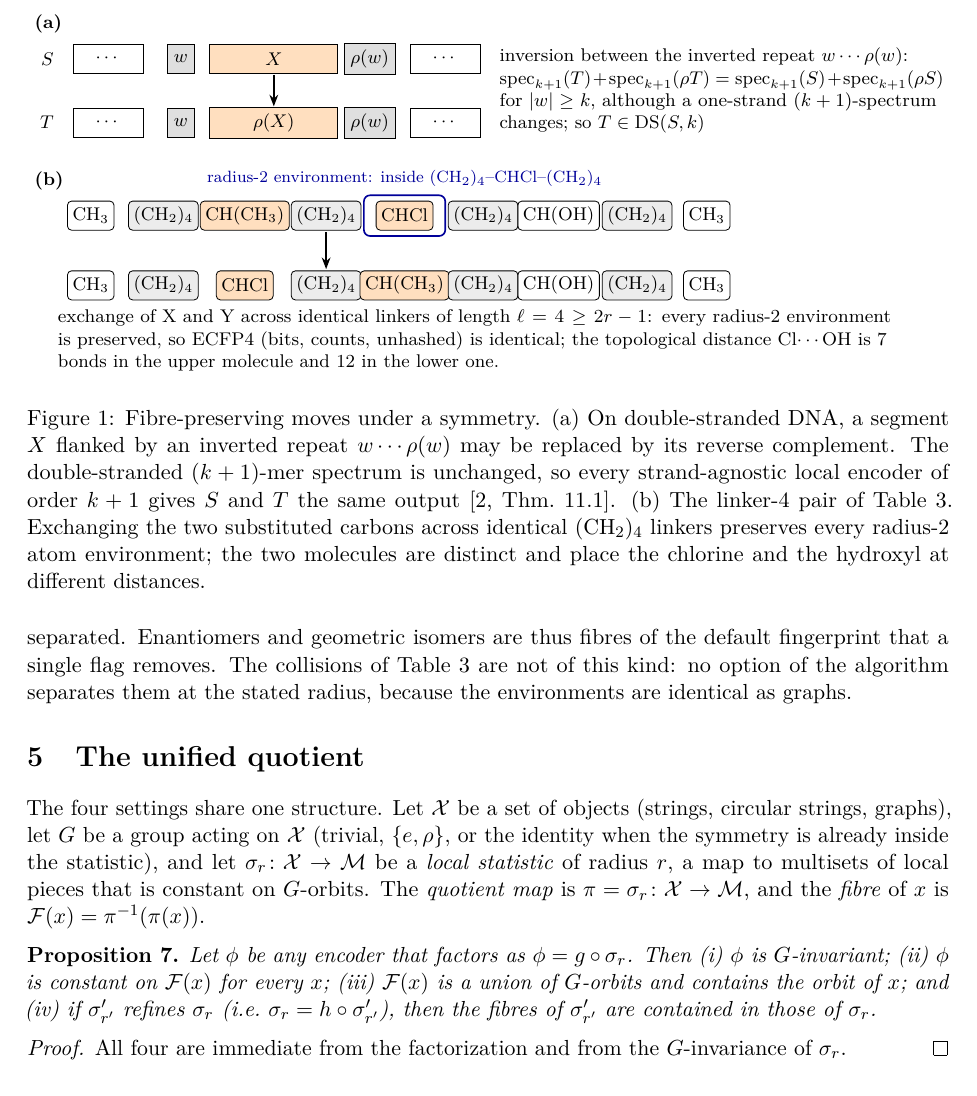
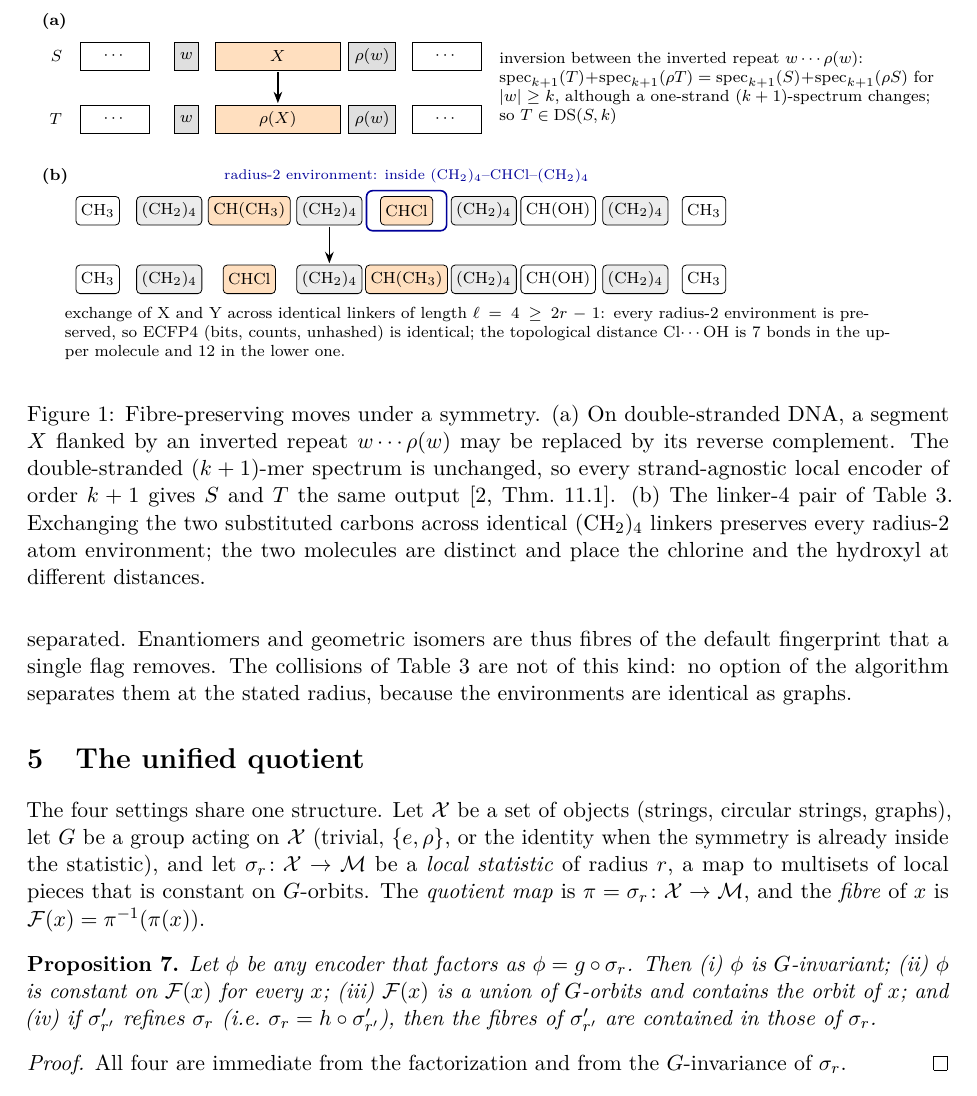
Before and after one commit to Ruqing1963/symmetry-fibres, a LaTeX paper (paper/symmetry_fibres.tex): part of page 7 of 9 before the commit and part of page 7 of 10 after it, cut so that both start at the same text. Compiled offline with pdfLaTeX.

Commit message:
Move Figure 1 to figures/fig_moves.tex (standalone TikZ) and include its PDF in the paper
Co-Authored-By: Claude Fable 5.1 <noreply@anthropic.com>
Claude-Session: https://claude.ai/code/session_01AuqGJ9u71qZo8ui5ZxGr9N

```diff
--- a/paper/symmetry_fibres.tex
+++ b/paper/symmetry_fibres.tex
@@ -9,8 +9,8 @@
 \usepackage{booktabs,array}
 \usepackage{microtype}
 \usepackage{xcolor}
-\usepackage{tikz}
-\usetikzlibrary{arrows.meta,positioning}
+\usepackage{graphicx}
+\graphicspath{{../figures/}}
 \usepackage[hidelinks]{hyperref}
 \newcommand{\doi}[1]{\href{https://doi.org/#1}{\nolinkurl{doi:#1}}}
 \emergencystretch=2em
@@ -347,53 +347,7 @@ $r=4$.}\label{tab:pairs}
 
 \begin{figure}[t]
 \centering
-\resizebox{\textwidth}{!}{%
-\begin{tikzpicture}[font=\small,
-  seg/.style={draw, minimum height=0.5cm, inner sep=3pt, font=\footnotesize},
-  rep/.style={seg, fill=gray!25},
-  inv/.style={seg, fill=orange!25},
-  atom/.style={draw, rounded corners=2pt, minimum height=0.5cm, inner sep=2.5pt, font=\footnotesize},
-  lnk/.style={atom, fill=gray!15},
-  lab/.style={font=\footnotesize, align=left, anchor=west}]
-% ---------------- (a) inversion flip between an inverted repeat
-\node[anchor=west, font=\bfseries\footnotesize] at (-0.6,3.6) {(a)};
-\node[anchor=east, font=\footnotesize] at (0.0,3.0) {$S$};
-\node[seg, minimum width=1.2cm] (a1) at (0.8,3.0) {$\cdots$};
-\node[rep] (w1) at (2.05,3.0) {$w$};
-\node[inv, minimum width=2.2cm] (x1) at (3.65,3.0) {$X$};
-\node[rep] (rw1) at (5.3,3.0) {$\rho(w)$};
-\node[seg, minimum width=1.2cm] (a2) at (6.6,3.0) {$\cdots$};
-\node[anchor=east, font=\footnotesize] at (0.0,1.9) {$T$};
-\node[seg, minimum width=1.2cm] at (0.8,1.9) {$\cdots$};
-\node[rep] at (2.05,1.9) {$w$};
-\node[inv, minimum width=2.2cm] at (3.65,1.9) {$\rho(X)$};
-\node[rep] at (5.3,1.9) {$\rho(w)$};
-\node[seg, minimum width=1.2cm] at (6.6,1.9) {$\cdots$};
-\draw[-{Stealth[length=2mm]}, thick] (3.65,2.72) -- (3.65,2.18);
-\node[lab, text width=7.6cm] at (7.4,2.45) {inversion between the inverted repeat $w\cdots\rho(w)$:
-  $\spec_{k+1}(T)+\spec_{k+1}(\rho T)=\spec_{k+1}(S)+\spec_{k+1}(\rho S)$ for $|w|\ge k$, although a
-  one-strand $(k+1)$-spectrum changes; so $T\in\DS(S,k)$};
-% ---------------- (b) exchange across repeated linkers
-\node[anchor=west, font=\bfseries\footnotesize] at (-0.6,0.9) {(b)};
-\foreach \y/\X/\Y in {0.3/CH(CH$_3$)/CHCl, -0.9/CHCl/CH(CH$_3$)} {
-  \node[atom] at (0.5,\y) {CH$_3$};
-  \node[lnk] at (1.75,\y) {(CH$_2$)$_4$};
-  \node[atom, fill=orange!25] at (3.15,\y) {\X};
-  \node[lnk] at (4.55,\y) {(CH$_2$)$_4$};
-  \node[atom, fill=orange!25] at (5.9,\y) {\Y};
-  \node[lnk] at (7.25,\y) {(CH$_2$)$_4$};
-  \node[atom] at (8.55,\y) {CH(OH)};
-  \node[lnk] at (9.9,\y) {(CH$_2$)$_4$};
-  \node[atom] at (11.1,\y) {CH$_3$};
-}
-\draw[-{Stealth[length=2mm]}, thick] (4.55,0.02) -- (4.55,-0.62);
-% a radius-2 ball around the CHCl carbon of the first molecule
-\draw[blue!60!black, thick, rounded corners=3pt] (5.2,-0.05) rectangle (6.6,0.65);
-\node[font=\scriptsize, blue!60!black, anchor=south] at (5.9,0.66) {radius-2 environment: inside (CH$_2$)$_4$--CHCl--(CH$_2$)$_4$};
-\node[lab, text width=14.6cm] at (-0.2,-1.85) {exchange of X and Y across identical linkers of length
-  $\ell=4\ge2r-1$: every radius-2 environment is preserved, so ECFP4 (bits, counts, unhashed) is identical;
-  the topological distance Cl$\cdots$OH is $7$ bonds in the upper molecule and $12$ in the lower one.};
-\end{tikzpicture}}
+\includegraphics[width=\textwidth]{fig_moves.pdf}
 \caption{Fibre-preserving moves under a symmetry. (a)~On double-stranded DNA, a segment $X$ flanked by an
 inverted repeat $w\cdots\rho(w)$ may be replaced by its reverse complement. The double-stranded $(k+1)$-mer
 spectrum is unchanged, so every strand-agnostic local encoder of order $k+1$ gives $S$ and $T$ the same output
```
Also changed, not shown: figures/fig_moves.tex (added, +57 -0 lines), README.md, figures/fig_moves.pdf (added), paper/symmetry_fibres.pdf, paper/symmetry_fibres.tex (2 more changed lines).
